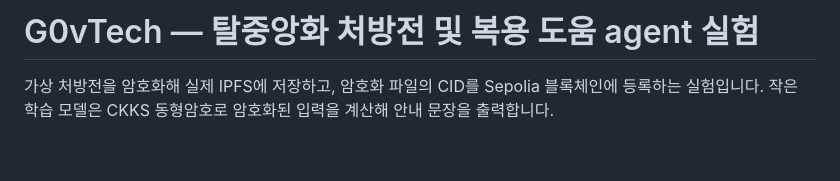
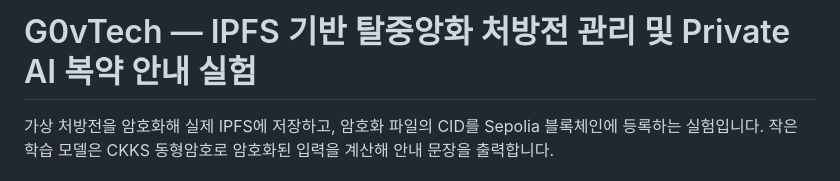
Before and after one commit to yujeong050720/G0vTech, a Markdown page: README.md, the part around the change. Rendered like a GitHub page; blank space fills up the shorter version.

```diff
--- a/README.md
+++ b/README.md
@@ -1,4 +1,4 @@
-# G0vTech — 탈중앙화 처방전 및 복용 도움 agent 실험
+# G0vTech — IPFS 기반 탈중앙화 처방전 관리 및 Private AI 복약 안내 실험
 
 가상 처방전을 암호화해 실제 IPFS에 저장하고, 암호화 파일의 CID를 Sepolia 블록체인에 등록하는 실험입니다. 작은 학습 모델은 CKKS 동형암호로 암호화된 입력을 계산해 안내 문장을 출력합니다.
 
```
